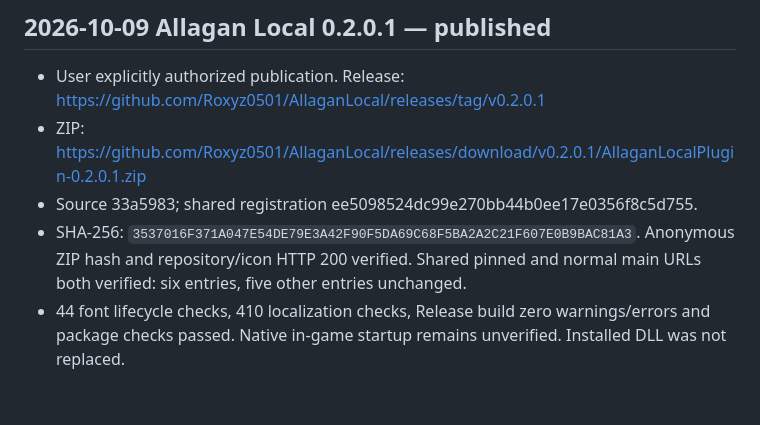
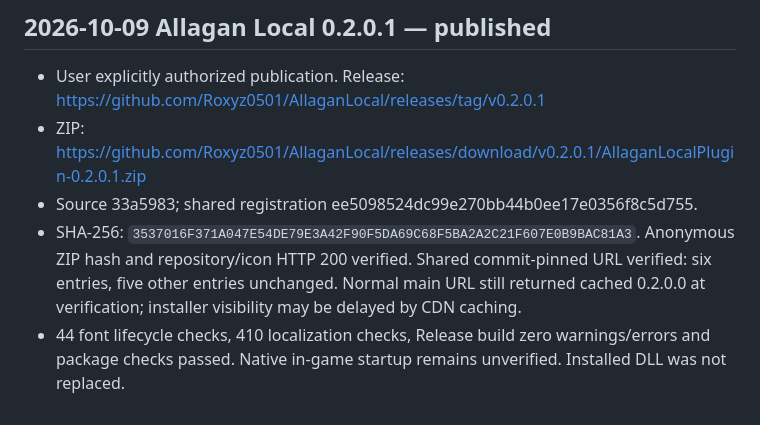
Before and after one commit to Roxyz0501/AllaganLocal, a Markdown page: PUBLICATION_STATE.md, the part around the change. Rendered like a GitHub page.

Commit message:
Clarify CDN cache observation for release verification

```diff
--- a/PUBLICATION_STATE.md
+++ b/PUBLICATION_STATE.md
@@ -46,5 +46,5 @@ In-game acceptance remains unverified and some detailed text is not translated;
 - User explicitly authorized publication. Release: https://github.com/Roxyz0501/AllaganLocal/releases/tag/v0.2.0.1
 - ZIP: https://github.com/Roxyz0501/AllaganLocal/releases/download/v0.2.0.1/AllaganLocalPlugin-0.2.0.1.zip
 - Source 33a5983; shared registration ee5098524dc99e270bb44b0ee17e0356f8c5d755.
-- SHA-256: `3537016F371A047E54DE79E3A42F90F5DA69C68F5BA2A2C21F607E0B9BAC81A3`. Anonymous ZIP hash and repository/icon HTTP 200 verified. Shared pinned and normal main URLs both verified: six entries, five other entries unchanged.
+- SHA-256: `3537016F371A047E54DE79E3A42F90F5DA69C68F5BA2A2C21F607E0B9BAC81A3`. Anonymous ZIP hash and repository/icon HTTP 200 verified. Shared commit-pinned URL verified: six entries, five other entries unchanged. Normal main URL still returned cached 0.2.0.0 at verification; installer visibility may be delayed by CDN caching.
 - 44 font lifecycle checks, 410 localization checks, Release build zero warnings/errors and package checks passed. Native in-game startup remains unverified. Installed DLL was not replaced.
```
